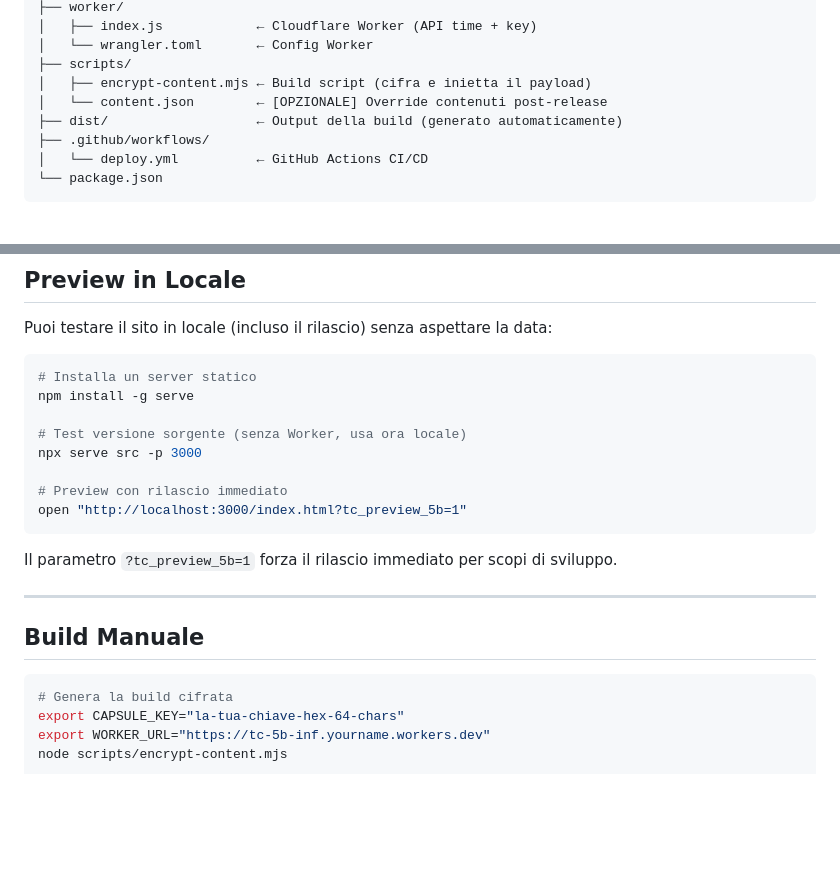
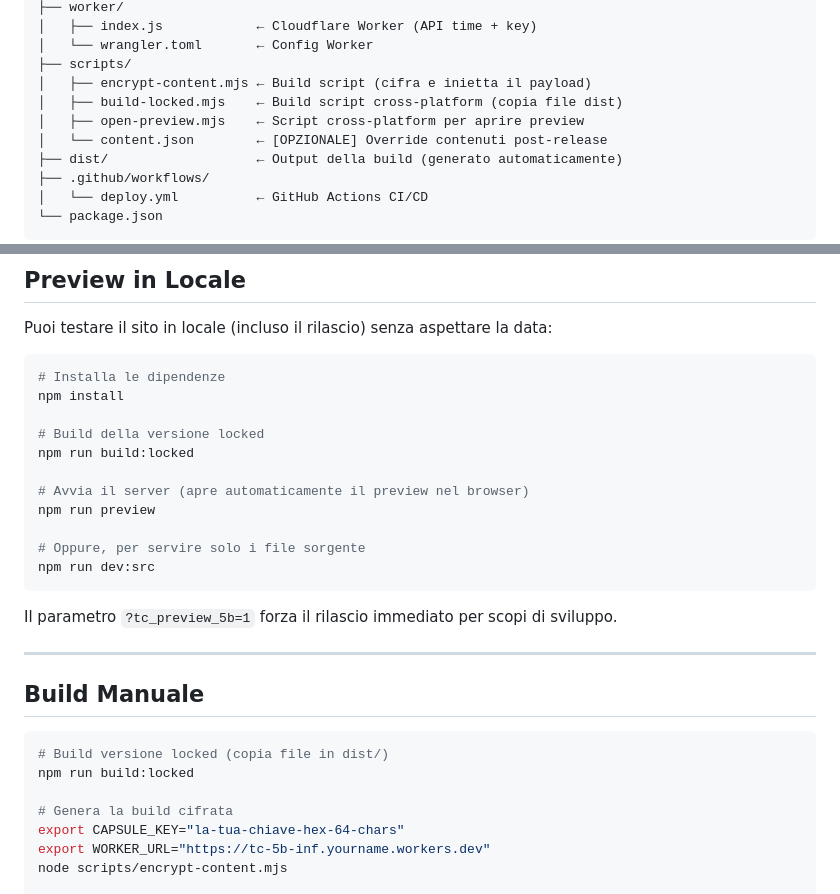
Before and after one commit to 999purple999/capsula-del-tempo, a Markdown page: README.md, 2 parts joined by grey strips. Rendered like a GitHub page; blank space fills up the shorter version.

Commit message:
add: updated the README file

````diff
--- a/README.md
+++ b/README.md
@@ -27,6 +27,8 @@ capsula del tempo/
 │   └── wrangler.toml       ← Config Worker
 ├── scripts/
 │   ├── encrypt-content.mjs ← Build script (cifra e inietta il payload)
+│   ├── build-locked.mjs    ← Build script cross-platform (copia file dist)
+│   ├── open-preview.mjs    ← Script cross-platform per aprire preview
 │   └── content.json        ← [OPZIONALE] Override contenuti post-release
 ├── dist/                   ← Output della build (generato automaticamente)
 ├── .github/workflows/
@@ -146,14 +148,17 @@ GitHub Actions costruirà automaticamente il sito e lo deployerà su GitHub Page
 Puoi testare il sito in locale (incluso il rilascio) senza aspettare la data:
 
 ```bash
-# Installa un server statico
-npm install -g serve
+# Installa le dipendenze
+npm install
 
-# Test versione sorgente (senza Worker, usa ora locale)
-npx serve src -p 3000
+# Build della versione locked
+npm run build:locked
 
-# Preview con rilascio immediato
-open "http://localhost:3000/index.html?tc_preview_5b=1"
+# Avvia il server (apre automaticamente il preview nel browser)
+npm run preview
+
+# Oppure, per servire solo i file sorgente
+npm run dev:src
 ```
 
 Il parametro `?tc_preview_5b=1` forza il rilascio immediato per scopi di sviluppo.
@@ -163,6 +168,9 @@ Il parametro `?tc_preview_5b=1` forza il rilascio immediato per scopi di svilupp
 ## Build Manuale
 
 ```bash
+# Build versione locked (copia file in dist/)
+npm run build:locked
+
 # Genera la build cifrata
 export CAPSULE_KEY="la-tua-chiave-hex-64-chars"
 export WORKER_URL="https://tc-5b-inf.yourname.workers.dev"
````
